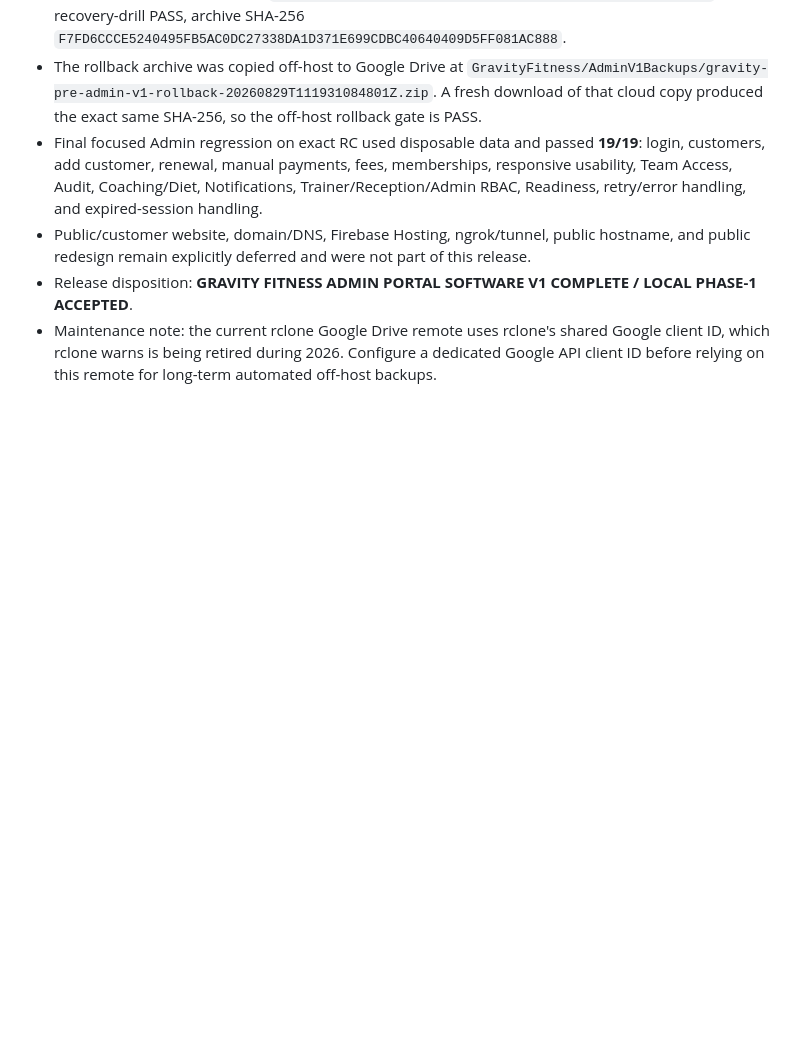
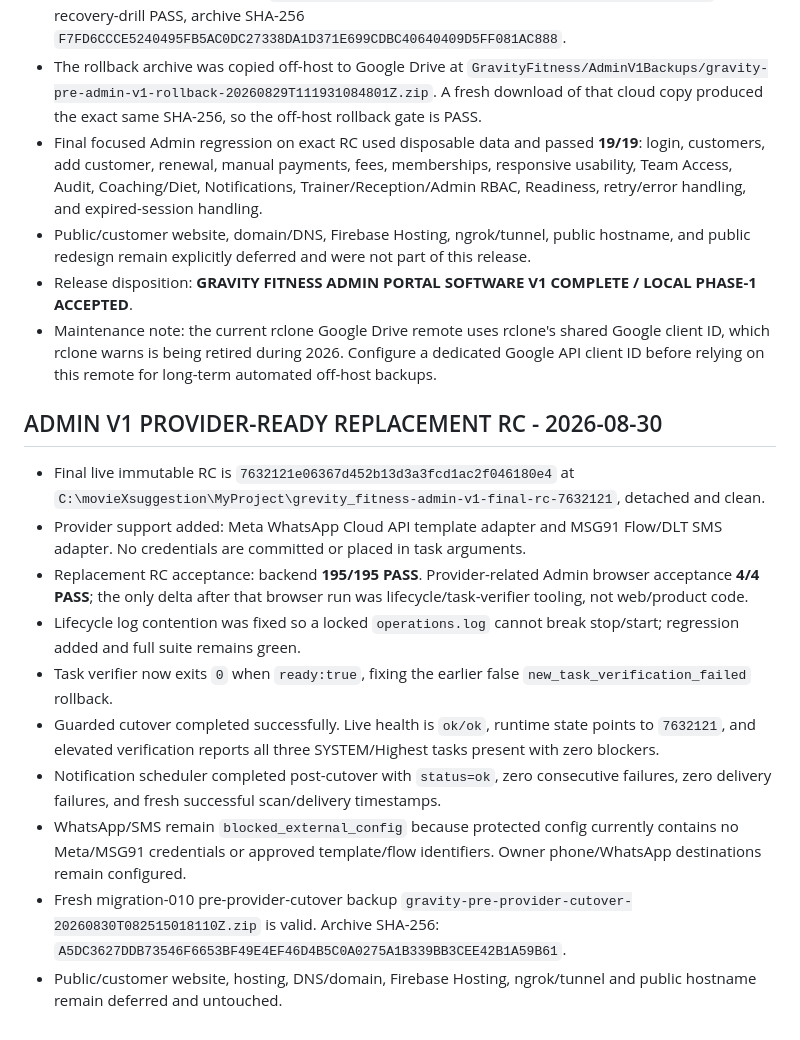
Before and after one commit to Mohit0409/grevity_fitness, a Markdown page: AI_AGENTS_README.md, the part around the change. Drawn GitHub-style; blank space fills up the shorter version.

Commit message:
docs: record provider-ready admin cutover

```diff
--- a/AI_AGENTS_README.md
+++ b/AI_AGENTS_README.md
@@ -961,3 +961,16 @@ Until step 8 records GO, the live database remains migration 009 and current run
 - Public/customer website, domain/DNS, Firebase Hosting, ngrok/tunnel, public hostname, and public redesign remain explicitly deferred and were not part of this release.
 - Release disposition: **GRAVITY FITNESS ADMIN PORTAL SOFTWARE V1 COMPLETE / LOCAL PHASE-1 ACCEPTED**.
 - Maintenance note: the current rclone Google Drive remote uses rclone's shared Google client ID, which rclone warns is being retired during 2026. Configure a dedicated Google API client ID before relying on this remote for long-term automated off-host backups.
+
+## ADMIN V1 PROVIDER-READY REPLACEMENT RC - 2026-08-30
+
+- Final live immutable RC is `7632121e06367d452b13d3a3fcd1ac2f046180e4` at `C:\movieXsuggestion\MyProject\grevity_fitness-admin-v1-final-rc-7632121`, detached and clean.
+- Provider support added: Meta WhatsApp Cloud API template adapter and MSG91 Flow/DLT SMS adapter. No credentials are committed or placed in task arguments.
+- Replacement RC acceptance: backend **195/195 PASS**. Provider-related Admin browser acceptance **4/4 PASS**; the only delta after that browser run was lifecycle/task-verifier tooling, not web/product code.
+- Lifecycle log contention was fixed so a locked `operations.log` cannot break stop/start; regression added and full suite remains green.
+- Task verifier now exits `0` when `ready:true`, fixing the earlier false `new_task_verification_failed` rollback.
+- Guarded cutover completed successfully. Live health is `ok/ok`, runtime state points to `7632121`, and elevated verification reports all three SYSTEM/Highest tasks present with zero blockers.
+- Notification scheduler completed post-cutover with `status=ok`, zero consecutive failures, zero delivery failures, and fresh successful scan/delivery timestamps.
+- WhatsApp/SMS remain `blocked_external_config` because protected config currently contains no Meta/MSG91 credentials or approved template/flow identifiers. Owner phone/WhatsApp destinations remain configured.
+- Fresh migration-010 pre-provider-cutover backup `gravity-pre-provider-cutover-20260830T082515018110Z.zip` is valid. Archive SHA-256: `A5DC3627DDB73546F6653BF49E4EF46D4B5C0A0275A1B339BB3CEE42B1A59B61`.
+- Public/customer website, hosting, DNS/domain, Firebase Hosting, ngrok/tunnel and public hostname remain deferred and untouched.
```
Also changed, not shown: docs/ADMIN_V1_RELEASE_CANDIDATE.md (+10 -0 lines).
